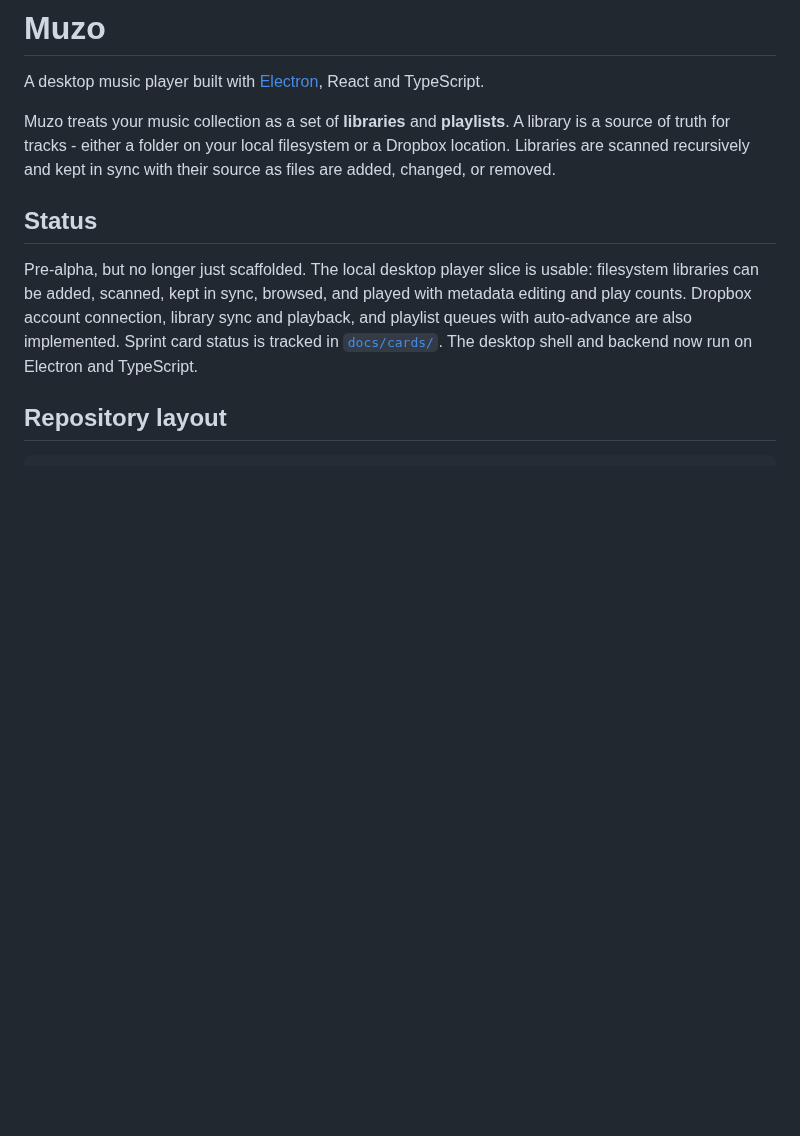
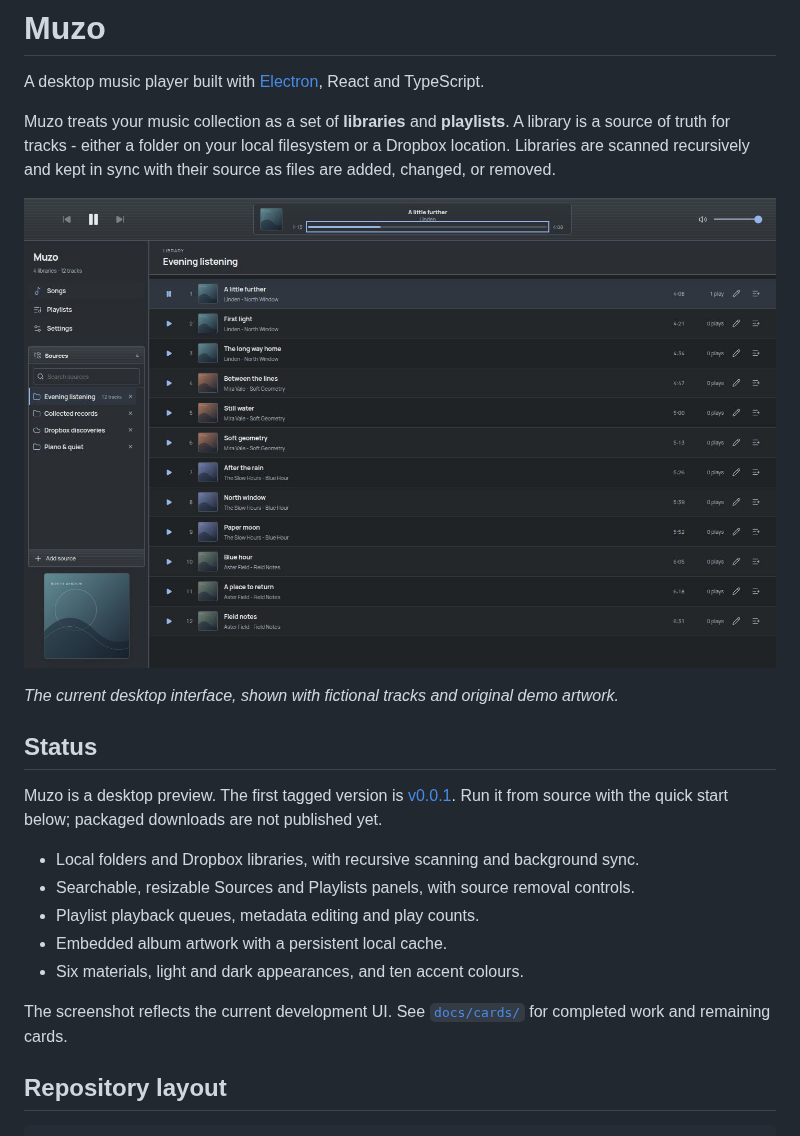
Before and after one commit to alexanderwanyoike/muzo, a Markdown page: README.md, the part around the change. Rendered like a GitHub page; pictures changed too: site/images/muzo-player.png (added); blank space fills up the shorter version.

Commit message:
docs(readme): showcase the current desktop player

```diff
--- a/README.md
+++ b/README.md
@@ -4,14 +4,24 @@ A desktop music player built with [Electron](https://www.electronjs.org/), React
 
 Muzo treats your music collection as a set of **libraries** and **playlists**. A library is a source of truth for tracks - either a folder on your local filesystem or a Dropbox location. Libraries are scanned recursively and kept in sync with their source as files are added, changed, or removed.
 
+![Muzo playing a fictional collection in Brushed aluminium dark with a Cobalt accent](./site/images/muzo-player.png)
+
+*The current desktop interface, shown with fictional tracks and original demo artwork.*
+
 ## Status
 
-Pre-alpha, but no longer just scaffolded. The local desktop player slice is
-usable: filesystem libraries can be added, scanned, kept in sync, browsed, and
-played with metadata editing and play counts. Dropbox account connection, library
-sync and playback, and playlist queues with auto-advance are also implemented. Sprint card status is tracked in
-[`docs/cards/`](./docs/cards). The desktop shell and backend now run on Electron
-and TypeScript.
+Muzo is a desktop preview. The first tagged version is
+[v0.0.1](https://github.com/alexanderwanyoike/muzo/tree/v0.0.1).
+Run it from source with the quick start below; packaged downloads are not published yet.
+
+- Local folders and Dropbox libraries, with recursive scanning and background sync.
+- Searchable, resizable Sources and Playlists panels, with source removal controls.
+- Playlist playback queues, metadata editing and play counts.
+- Embedded album artwork with a persistent local cache.
+- Six materials, light and dark appearances, and ten accent colours.
+
+The screenshot reflects the current development UI. See
+[`docs/cards/`](./docs/cards) for completed work and remaining cards.
 
 ## Repository layout
 
```
Also changed, not shown: docs/screenshots.md (added, +22 -0 lines), site/images/muzo-personalization.png (added), 1 other file.
